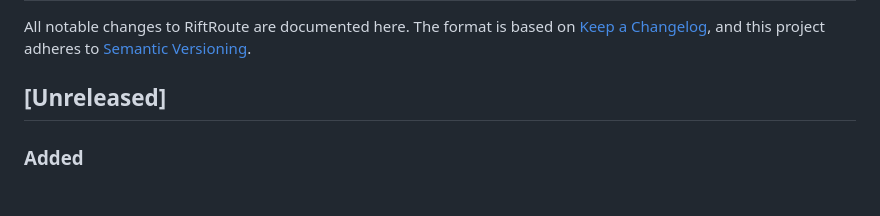
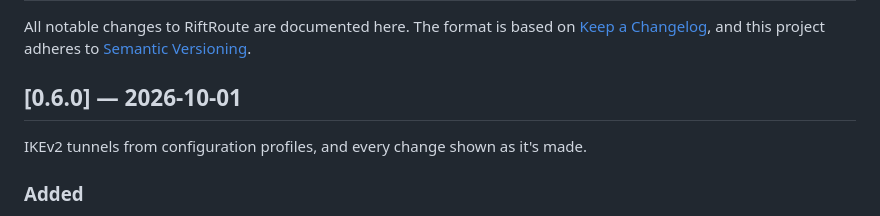
Before and after one commit to Amirhat/riftroute, a Markdown page: CHANGELOG.md, the part around the change. Drawn GitHub-style.

Commit message:
chore(release): cut 0.6.0
Co-Authored-By: Claude Opus 5.5 <noreply@anthropic.com>

```diff
--- a/CHANGELOG.md
+++ b/CHANGELOG.md
@@ -4,7 +4,9 @@ All notable changes to RiftRoute are documented here. The format is based on
 [Keep a Changelog](https://keepachangelog.com/en/1.1.0/), and this project
 adheres to [Semantic Versioning](https://semver.org/spec/v2.0.0.html).
 
-## [Unreleased]
+## [0.6.0] — 2026-10-01
+
+IKEv2 tunnels from configuration profiles, and every change shown as it's made.
 
 ### Added
 - **IKEv2 tunnels from a configuration profile.** Import a `.mobileconfig`
```
